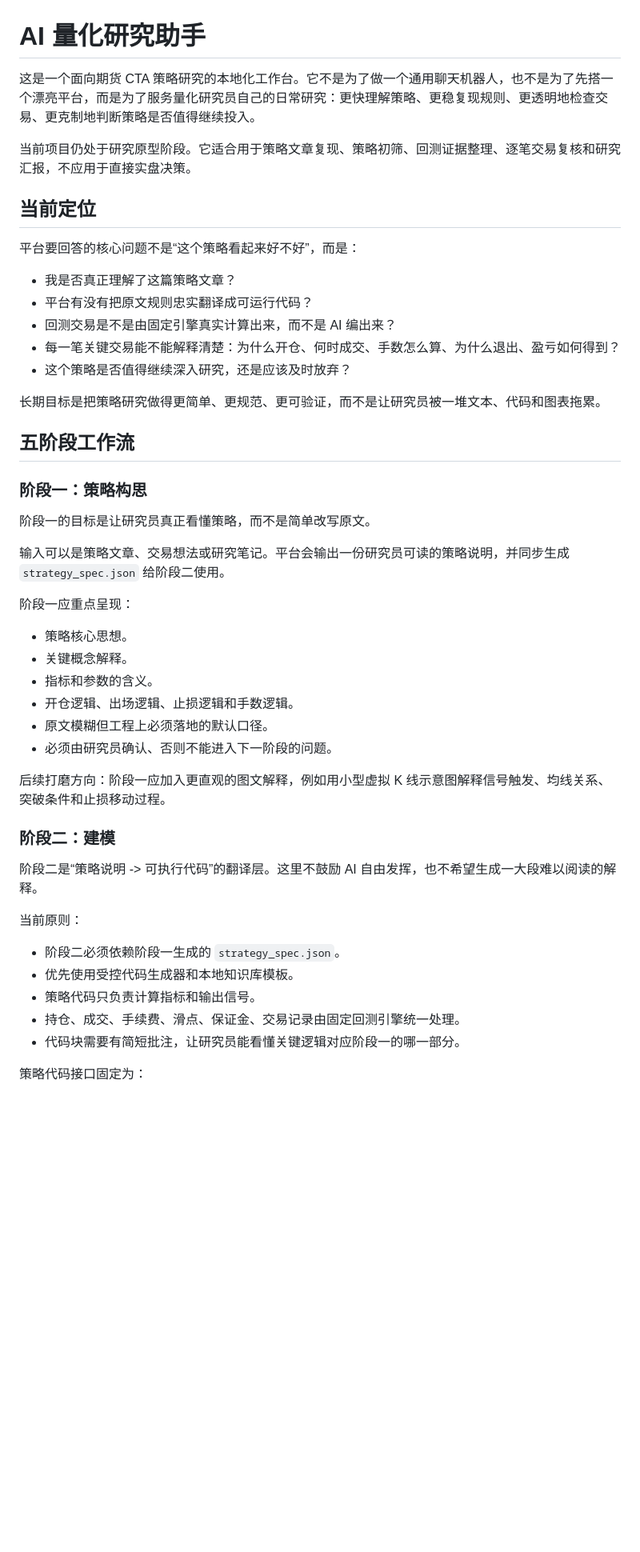
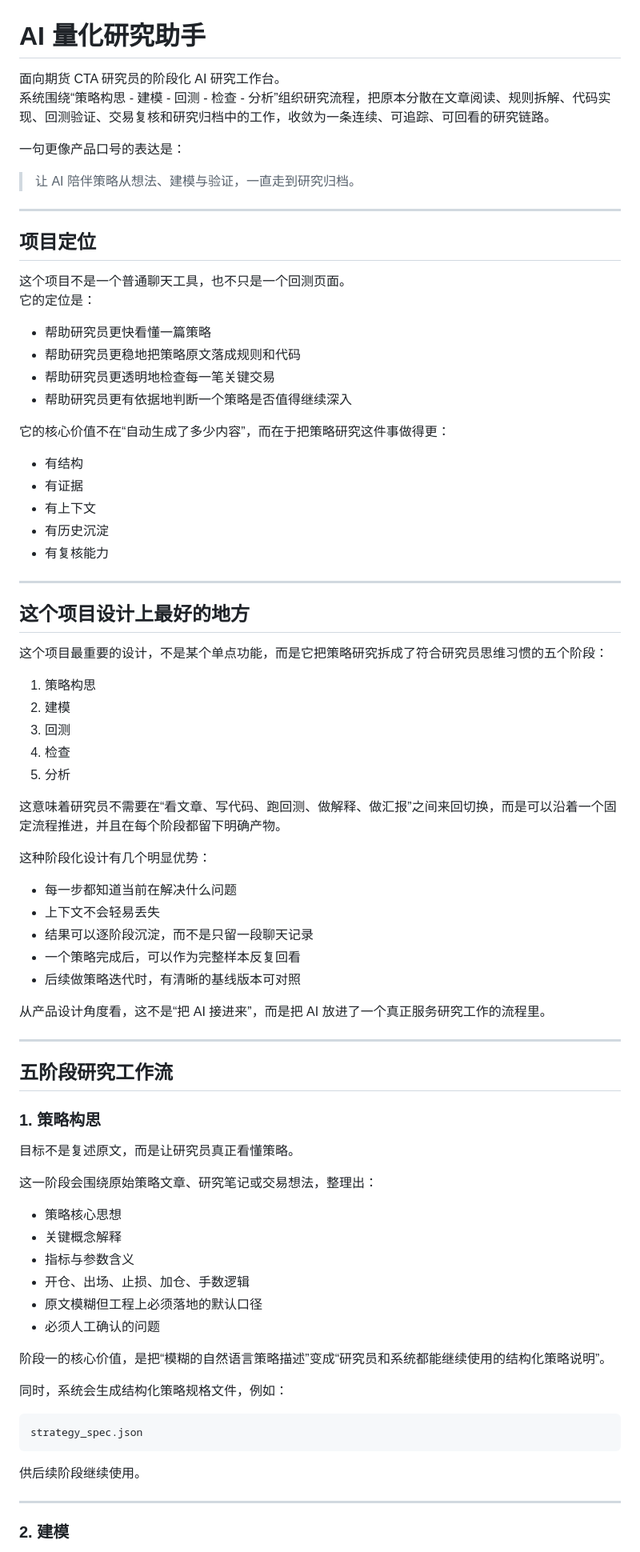
Before and after one commit to ZZZ12-ry/ai-quant-assistant, a Markdown page: README.md, the part around one of its changes. Shown at 80% size. GitHub-like rendering; blank space fills up the shorter version.

Commit message:
Refresh README with stronger product positioning

````diff
--- a/README.md
+++ b/README.md
@@ -1,50 +1,84 @@
 # AI 量化研究助手
 
-这是一个面向期货 CTA 策略研究的本地化工作台。它不是为了做一个通用聊天机器人，也不是为了先搭一个漂亮平台，而是为了服务量化研究员自己的日常研究：更快理解策略、更稳复现规则、更透明地检查交易、更克制地判断策略是否值得继续投入。
+面向期货 CTA 研究员的阶段化 AI 研究工作台。
+系统围绕“策略构思 - 建模 - 回测 - 检查 - 分析”组织研究流程，把原本分散在文章阅读、规则拆解、代码实现、回测验证、交易复核和研究归档中的工作，收敛为一条连续、可追踪、可回看的研究链路。
 
-当前项目仍处于研究原型阶段。它适合用于策略文章复现、策略初筛、回测证据整理、逐笔交易复核和研究汇报，不应用于直接实盘决策。
+一句更像产品口号的表达是：
 
-## 当前定位
+> 让 AI 陪伴策略从想法、建模与验证，一直走到研究归档。
 
-平台要回答的核心问题不是“这个策略看起来好不好”，而是：
+---
 
-- 我是否真正理解了这篇策略文章？
-- 平台有没有把原文规则忠实翻译成可运行代码？
-- 回测交易是不是由固定引擎真实计算出来，而不是 AI 编出来？
-- 每一笔关键交易能不能解释清楚：为什么开仓、何时成交、手数怎么算、为什么退出、盈亏如何得到？
-- 这个策略是否值得继续深入研究，还是应该及时放弃？
+## 项目定位
 
-长期目标是把策略研究做得更简单、更规范、更可验证，而不是让研究员被一堆文本、代码和图表拖累。
+这个项目不是一个普通聊天工具，也不只是一个回测页面。
+它的定位是：
 
-## 五阶段工作流
+- 帮助研究员更快看懂一篇策略
+- 帮助研究员更稳地把策略原文落成规则和代码
+- 帮助研究员更透明地检查每一笔关键交易
+- 帮助研究员更有依据地判断一个策略是否值得继续深入
 
-### 阶段一：策略构思
+它的核心价值不在“自动生成了多少内容”，而在于把策略研究这件事做得更：
 
-阶段一的目标是让研究员真正看懂策略，而不是简单改写原文。
+- 有结构
+- 有证据
+- 有上下文
+- 有历史沉淀
+- 有复核能力
 
-输入可以是策略文章、交易想法或研究笔记。平台会输出一份研究员可读的策略说明，并同步生成 `strategy_spec.json` 给阶段二使用。
+---
 
-阶段一应重点呈现：
+## 这个项目设计上最好的地方
 
-- 策略核心思想。
-- 关键概念解释。
-- 指标和参数的含义。
-- 开仓逻辑、出场逻辑、止损逻辑和手数逻辑。
-- 原文模糊但工程上必须落地的默认口径。
-- 必须由研究员确认、否则不能进入下一阶段的问题。
+这个项目最重要的设计，不是某个单点功能，而是它把策略研究拆成了符合研究员思维习惯的五个阶段：
 
-后续打磨方向：阶段一应加入更直观的图文解释，例如用小型虚拟 K 线示意图解释信号触发、均线关系、突破条件和止损移动过程。
+1. 策略构思
+2. 建模
+3. 回测
+4. 检查
+5. 分析
 
-### 阶段二：建模
+这意味着研究员不需要在“看文章、写代码、跑回测、做解释、做汇报”之间来回切换，而是可以沿着一个固定流程推进，并且在每个阶段都留下明确产物。
 
-阶段二是“策略说明 -> 可执行代码”的翻译层。这里不鼓励 AI 自由发挥，也不希望生成一大段难以阅读的解释。
+这种阶段化设计有几个明显优势：
 
-当前原则：
+- 每一步都知道当前在解决什么问题
+- 上下文不会轻易丢失
+- 结果可以逐阶段沉淀，而不是只留一段聊天记录
+- 一个策略完成后，可以作为完整样本反复回看
+- 后续做策略迭代时，有清晰的基线版本可对照
 
-- 阶段二必须依赖阶段一生成的 `strategy_spec.json`。
-- 优先使用受控代码生成器和本地知识库模板。
-- 策略代码只负责计算指标和输出信号。
-- 持仓、成交、手续费、滑点、保证金、交易记录由固定回测引擎统一处理。
-- 代码块需要有简短批注，让研究员能看懂关键逻辑对应阶段一的哪一部分。
+从产品设计角度看，这不是“把 AI 接进来”，而是把 AI 放进了一个真正服务研究工作的流程里。
 
-策略代码接口固定为：
+---
+
+## 五阶段研究工作流
+
+### 1. 策略构思
+
+目标不是复述原文，而是让研究员真正看懂策略。
+
+这一阶段会围绕原始策略文章、研究笔记或交易想法，整理出：
+
+- 策略核心思想
+- 关键概念解释
+- 指标与参数含义
+- 开仓、出场、止损、加仓、手数逻辑
+- 原文模糊但工程上必须落地的默认口径
+- 必须人工确认的问题
+
+阶段一的核心价值，是把“模糊的自然语言策略描述”变成“研究员和系统都能继续使用的结构化策略说明”。
+
+同时，系统会生成结构化策略规格文件，例如：
+
+```text
+strategy_spec.json
+```
+
+供后续阶段继续使用。
+
+---
+
+### 2. 建模
+
````
Also changed, not shown: other parts of README.md (+169 -64 lines).
